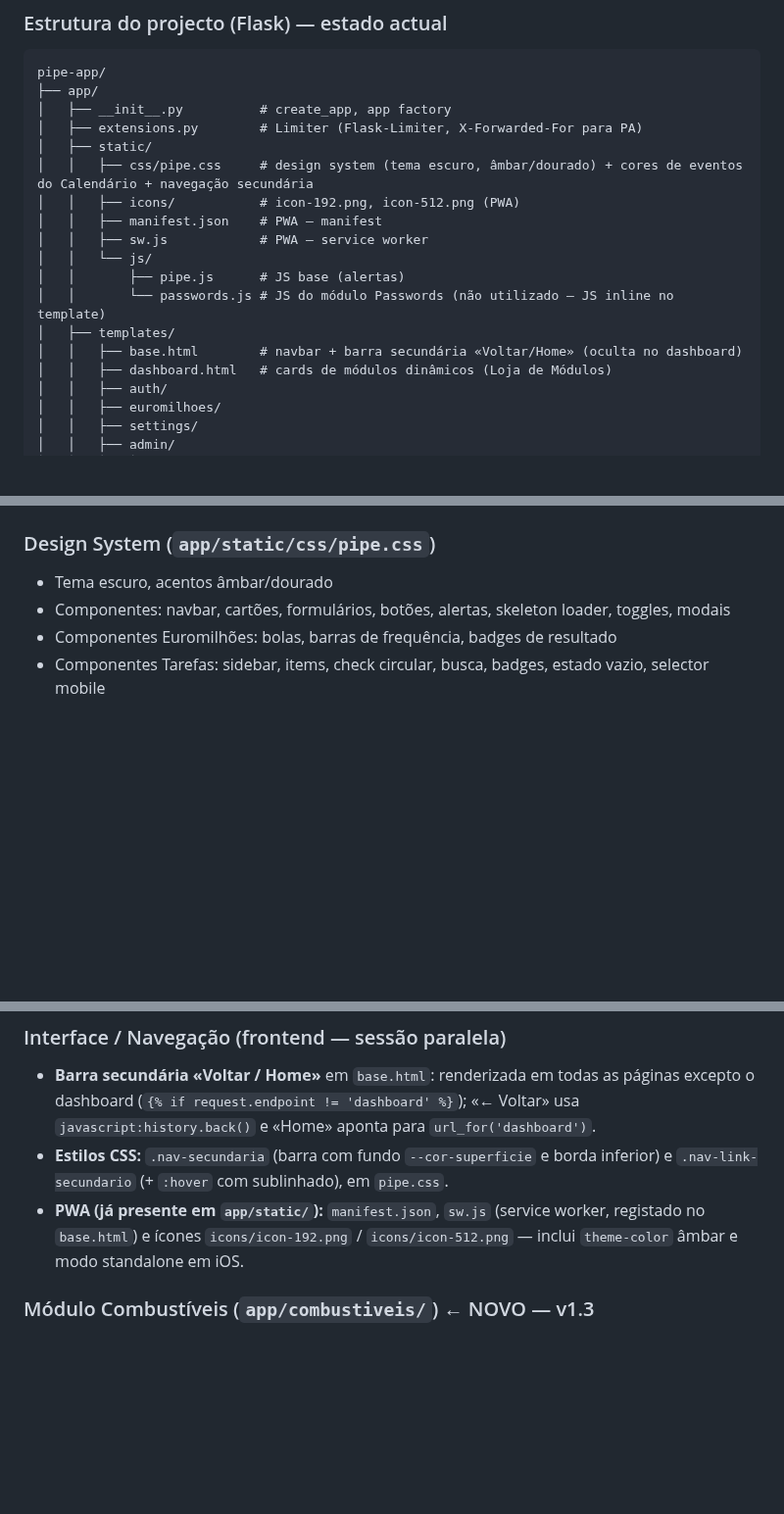
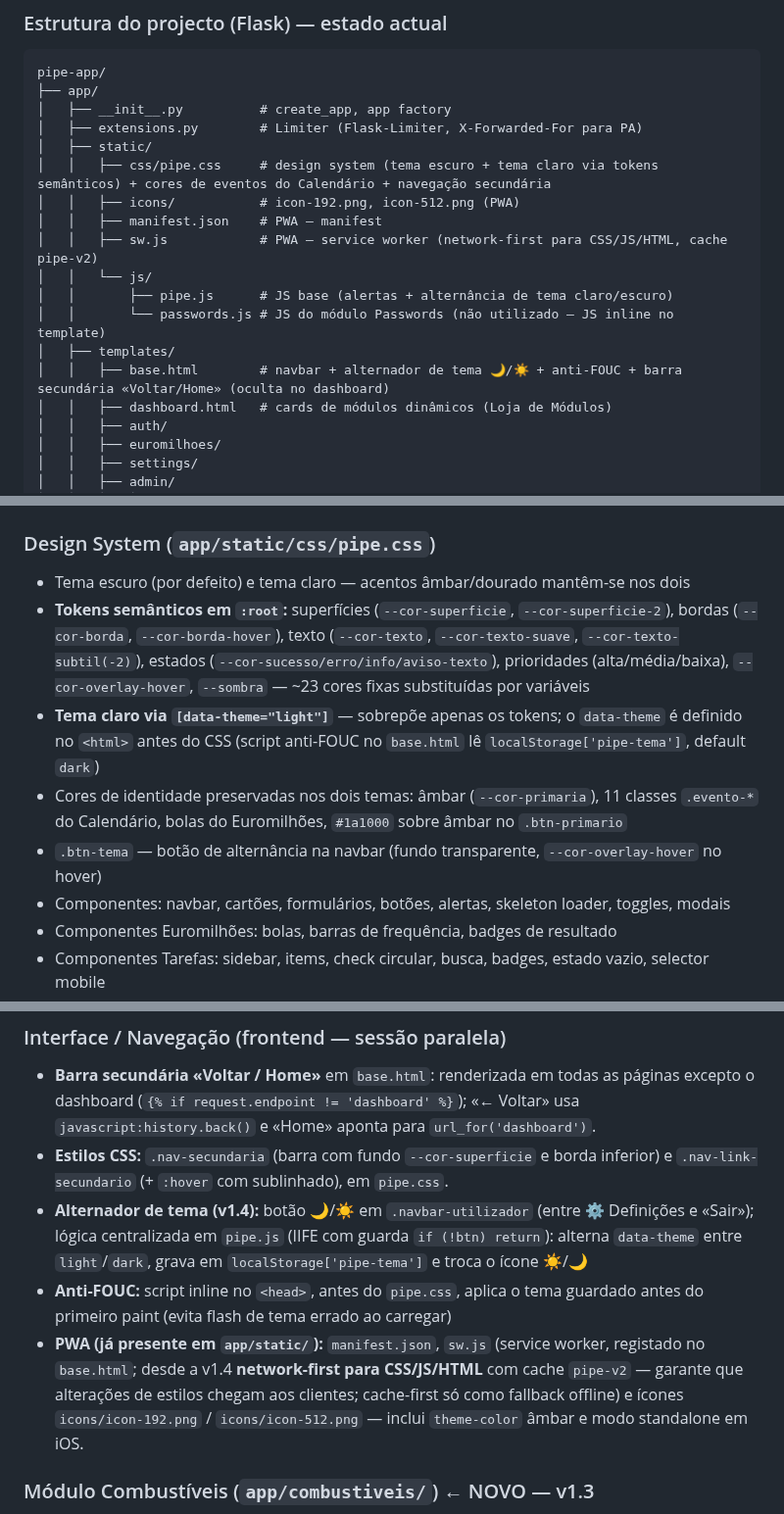
Before and after one commit to felipejn/pipe-app, a Markdown page: Estado_Atual.md, 3 parts joined by grey strips. Shown at 98% size. GitHub-like rendering; blank space fills up the shorter version.

Commit message:
docs: actualiza Estado_Atual.md para v1.4.0 — tema claro/escuro

```diff
--- a/Estado_Atual.md
+++ b/Estado_Atual.md
@@ -23,15 +23,15 @@ pipe-app/
 │   ├── __init__.py          # create_app, app factory
 │   ├── extensions.py        # Limiter (Flask-Limiter, X-Forwarded-For para PA)
 │   ├── static/
-│   │   ├── css/pipe.css     # design system (tema escuro, âmbar/dourado) + cores de eventos do Calendário + navegação secundária
+│   │   ├── css/pipe.css     # design system (tema escuro + tema claro via tokens semânticos) + cores de eventos do Calendário + navegação secundária
 │   │   ├── icons/           # icon-192.png, icon-512.png (PWA)
 │   │   ├── manifest.json    # PWA — manifest
-│   │   ├── sw.js            # PWA — service worker
+│   │   ├── sw.js            # PWA — service worker (network-first para CSS/JS/HTML, cache pipe-v2)
 │   │   └── js/
-│   │       ├── pipe.js      # JS base (alertas)
+│   │       ├── pipe.js      # JS base (alertas + alternância de tema claro/escuro)
 │   │       └── passwords.js # JS do módulo Passwords (não utilizado — JS inline no template)
 │   ├── templates/
-│   │   ├── base.html        # navbar + barra secundária «Voltar/Home» (oculta no dashboard)
+│   │   ├── base.html        # navbar + alternador de tema 🌙/☀️ + anti-FOUC + barra secundária «Voltar/Home» (oculta no dashboard)
 │   │   ├── dashboard.html   # cards de módulos dinâmicos (Loja de Módulos)
 │   │   ├── auth/
 │   │   ├── euromilhoes/
@@ -254,7 +254,11 @@ Script unificado que corre 1x/dia no PA (08:00). Cada módulo é uma função in
 - Múltiplos métodos em simultâneo — utilizador escolhe no login
 
 ### Design System (`app/static/css/pipe.css`)
-- Tema escuro, acentos âmbar/dourado
+- Tema escuro (por defeito) e tema claro — acentos âmbar/dourado mantêm-se nos dois
+- **Tokens semânticos em `:root`:** superfícies (`--cor-superficie`, `--cor-superficie-2`), bordas (`--cor-borda`, `--cor-borda-hover`), texto (`--cor-texto`, `--cor-texto-suave`, `--cor-texto-subtil(-2)`), estados (`--cor-sucesso/erro/info/aviso-texto`), prioridades (alta/média/baixa), `--cor-overlay-hover`, `--sombra` — ~23 cores fixas substituídas por variáveis
+- **Tema claro via `[data-theme="light"]`** — sobrepõe apenas os tokens; o `data-theme` é definido no `<html>` antes do CSS (script anti-FOUC no `base.html` lê `localStorage['pipe-tema']`, default `dark`)
+- Cores de identidade preservadas nos dois temas: âmbar (`--cor-primaria`), 11 classes `.evento-*` do Calendário, bolas do Euromilhões, `#1a1000` sobre âmbar no `.btn-primario`
+- `.btn-tema` — botão de alternância na navbar (fundo transparente, `--cor-overlay-hover` no hover)
 - Componentes: navbar, cartões, formulários, botões, alertas, skeleton loader, toggles, modais
 - Componentes Euromilhões: bolas, barras de frequência, badges de resultado
 - Componentes Tarefas: sidebar, items, check circular, busca, badges, estado vazio, selector mobile
@@ -265,7 +269,9 @@ Script unificado que corre 1x/dia no PA (08:00). Cada módulo é uma função in
 ### Interface / Navegação (frontend — sessão paralela)
 - **Barra secundária «Voltar / Home»** em `base.html`: renderizada em todas as páginas excepto o dashboard (`{% if request.endpoint != 'dashboard' %}`); «← Voltar» usa `javascript:history.back()` e «Home» aponta para `url_for('dashboard')`.
 - **Estilos CSS:** `.nav-secundaria` (barra com fundo `--cor-superficie` e borda inferior) e `.nav-link-secundario` (+ `:hover` com sublinhado), em `pipe.css`.
-- **PWA (já presente em `app/static/`):** `manifest.json`, `sw.js` (service worker, registado no `base.html`) e ícones `icons/icon-192.png` / `icons/icon-512.png` — inclui `theme-color` âmbar e modo standalone em iOS.
+- **Alternador de tema (v1.4):** botão 🌙/☀️ em `.navbar-utilizador` (entre ⚙️ Definições e «Sair»); lógica centralizada em `pipe.js` (IIFE com guarda `if (!btn) return`): alterna `data-theme` entre `light`/`dark`, grava em `localStorage['pipe-tema']` e troca o ícone ☀️/🌙
+- **Anti-FOUC:** script inline no `<head>`, antes do `pipe.css`, aplica o tema guardado antes do primeiro paint (evita flash de tema errado ao carregar)
+- **PWA (já presente em `app/static/`):** `manifest.json`, `sw.js` (service worker, registado no `base.html`; desde a v1.4 **network-first para CSS/JS/HTML** com cache `pipe-v2` — garante que alterações de estilos chegam aos clientes; cache-first só como fallback offline) e ícones `icons/icon-192.png` / `icons/icon-512.png` — inclui `theme-color` âmbar e modo standalone em iOS.
 
 ### Módulo Combustíveis (`app/combustiveis/`) ← NOVO — v1.3
 - **Schema:** tabelas `combustiveis_postos`, `combustiveis_precos_historico`, `combustiveis_utilizador_concelho`, `combustiveis_utilizador_combustivel` e `combustiveis_estado_atualizacao`. FK de utilizador aponta para `utilizadores.id` (nome real da tabela). `db.create_all()` cria as tabelas no primeiro reload (sem Flask-Migrate).
```
Also changed, not shown: other parts of Estado_Atual.md (+5 -2 lines).
